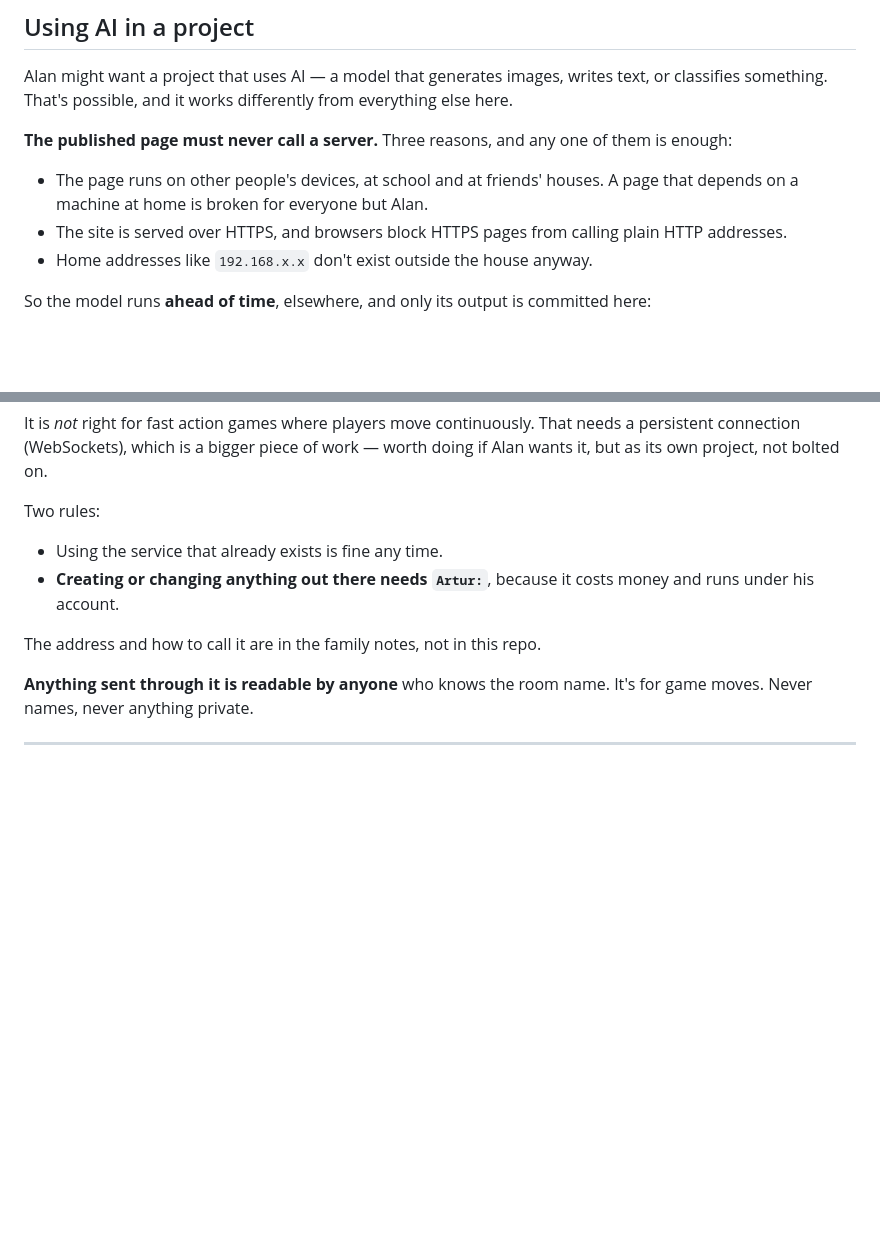
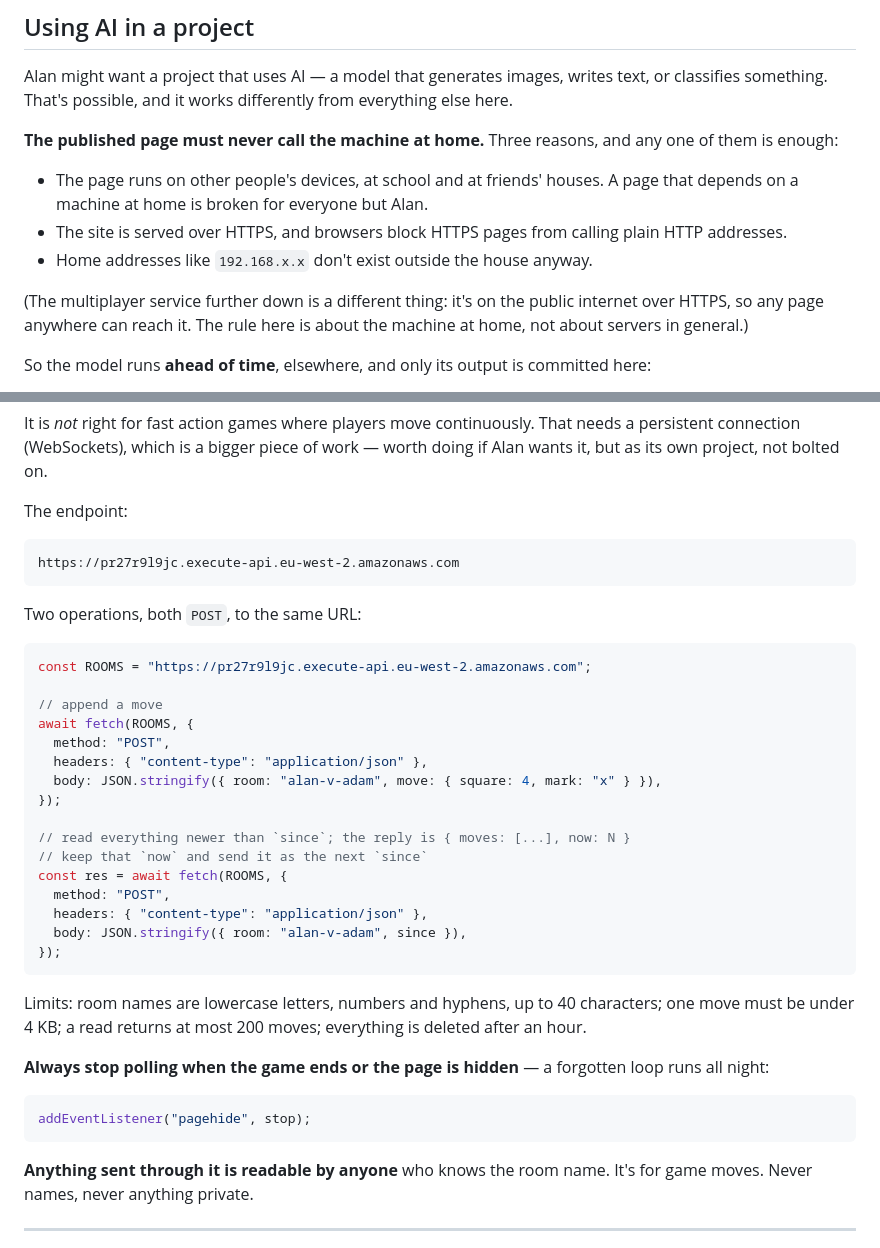
Before and after one commit to majest/claude-alan, a Markdown page: CLAUDE.md, 2 parts joined by grey strips. Rendered like a GitHub page; blank space fills up the shorter version.

Commit message:
Add the multiplayer endpoint, now that it is live
The shared game service is deployed and verified, so the endpoint goes in
here with the code to call it. The url is the only AWS detail that belongs
in a public repo - it ends up in the page source anyway. The account,
role and profile stay in the family notes.

Also scopes the AI rule properly. It said the page must never call a
server, which the multiplayer service now contradicts. The rule was
always about the machine at home: that one is on a private address and
unreachable from anywhere else, while the game service is on the public
internet over HTTPS and any page can reach it.

Co-Authored-By: Claude Opus 5 (1M context) <noreply@anthropic.com>
Claude-Session: https://claude.ai/code/session_01W55oV2tt1Tn3h6FKVXs8YD

````diff
--- a/CLAUDE.md
+++ b/CLAUDE.md
@@ -194,14 +194,18 @@ Alan might want a project that uses AI — a model that generates images, writes
 text, or classifies something. That's possible, and it works differently from
 everything else here.
 
-**The published page must never call a server.** Three reasons, and any one of
-them is enough:
+**The published page must never call the machine at home.** Three reasons, and
+any one of them is enough:
 
 - The page runs on other people's devices, at school and at friends' houses. A
   page that depends on a machine at home is broken for everyone but Alan.
 - The site is served over HTTPS, and browsers block HTTPS pages from calling
   plain HTTP addresses.
 - Home addresses like `192.168.x.x` don't exist outside the house anyway.
+
+(The multiplayer service further down is a different thing: it's on the public
+internet over HTTPS, so any page anywhere can reach it. The rule here is about
+the machine at home, not about servers in general.)
 
 So the model runs **ahead of time**, elsewhere, and only its output is
 committed here:
@@ -242,13 +246,43 @@ It is *not* right for fast action games where players move continuously. That
 needs a persistent connection (WebSockets), which is a bigger piece of work —
 worth doing if Alan wants it, but as its own project, not bolted on.
 
-Two rules:
+The endpoint:
 
-- Using the service that already exists is fine any time.
-- **Creating or changing anything out there needs `Artur:`**, because it costs
-  money and runs under his account.
+```
+https://pr27r9l9jc.execute-api.eu-west-2.amazonaws.com
+```
 
-The address and how to call it are in the family notes, not in this repo.
+Two operations, both `POST`, to the same URL:
+
+```js
+const ROOMS = "https://pr27r9l9jc.execute-api.eu-west-2.amazonaws.com";
+
+// append a move
+await fetch(ROOMS, {
+  method: "POST",
+  headers: { "content-type": "application/json" },
+  body: JSON.stringify({ room: "alan-v-adam", move: { square: 4, mark: "x" } }),
+});
+
+// read everything newer than `since`; the reply is { moves: [...], now: N }
+// keep that `now` and send it as the next `since`
+const res = await fetch(ROOMS, {
+  method: "POST",
+  headers: { "content-type": "application/json" },
+  body: JSON.stringify({ room: "alan-v-adam", since }),
+});
+```
+
+Limits: room names are lowercase letters, numbers and hyphens, up to 40
+characters; one move must be under 4 KB; a read returns at most 200 moves;
+everything is deleted after an hour.
+
+**Always stop polling when the game ends or the page is hidden** — a forgotten
+loop runs all night:
+
+```js
+addEventListener("pagehide", stop);
+```
 
 **Anything sent through it is readable by anyone** who knows the room name.
 It's for game moves. Never names, never anything private.
````
